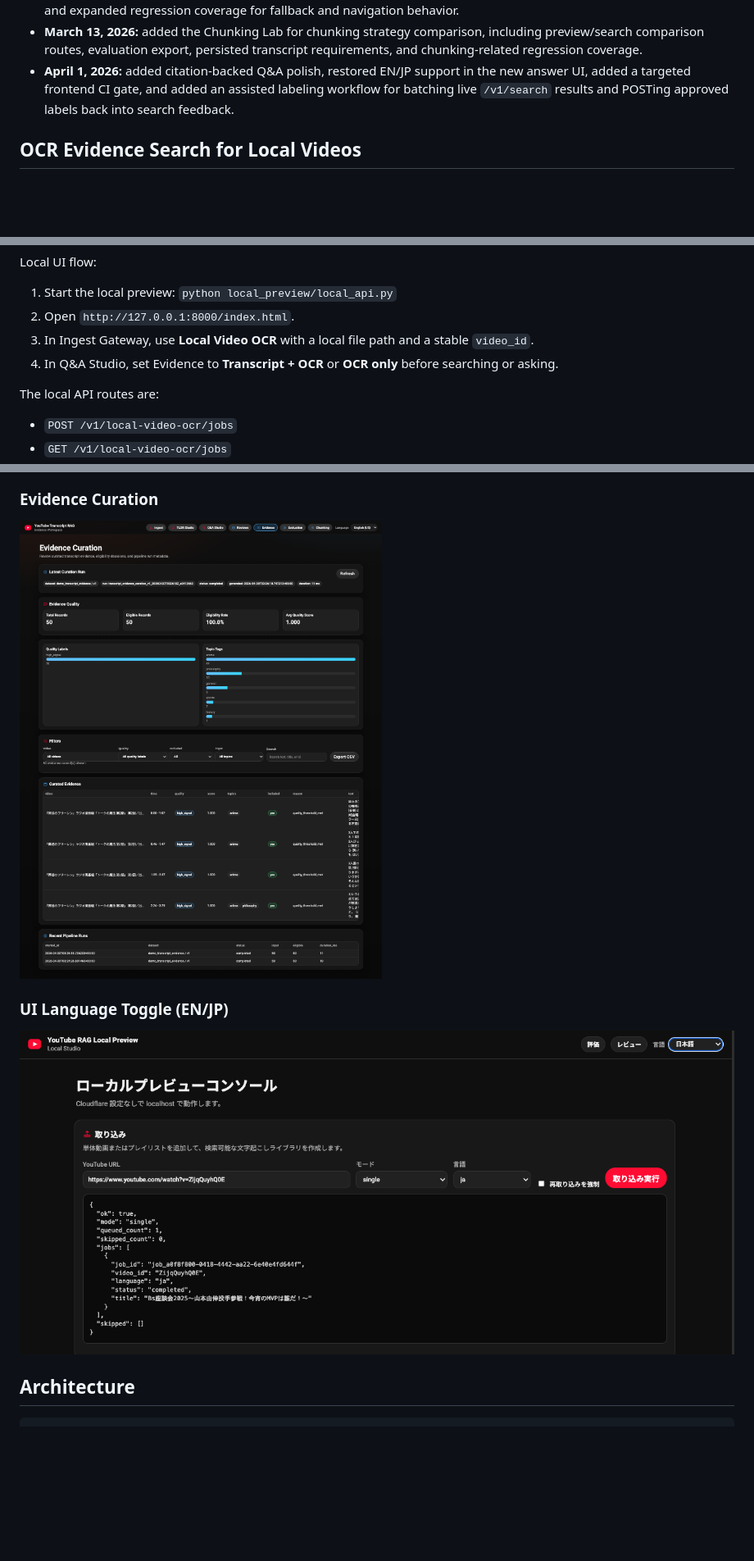
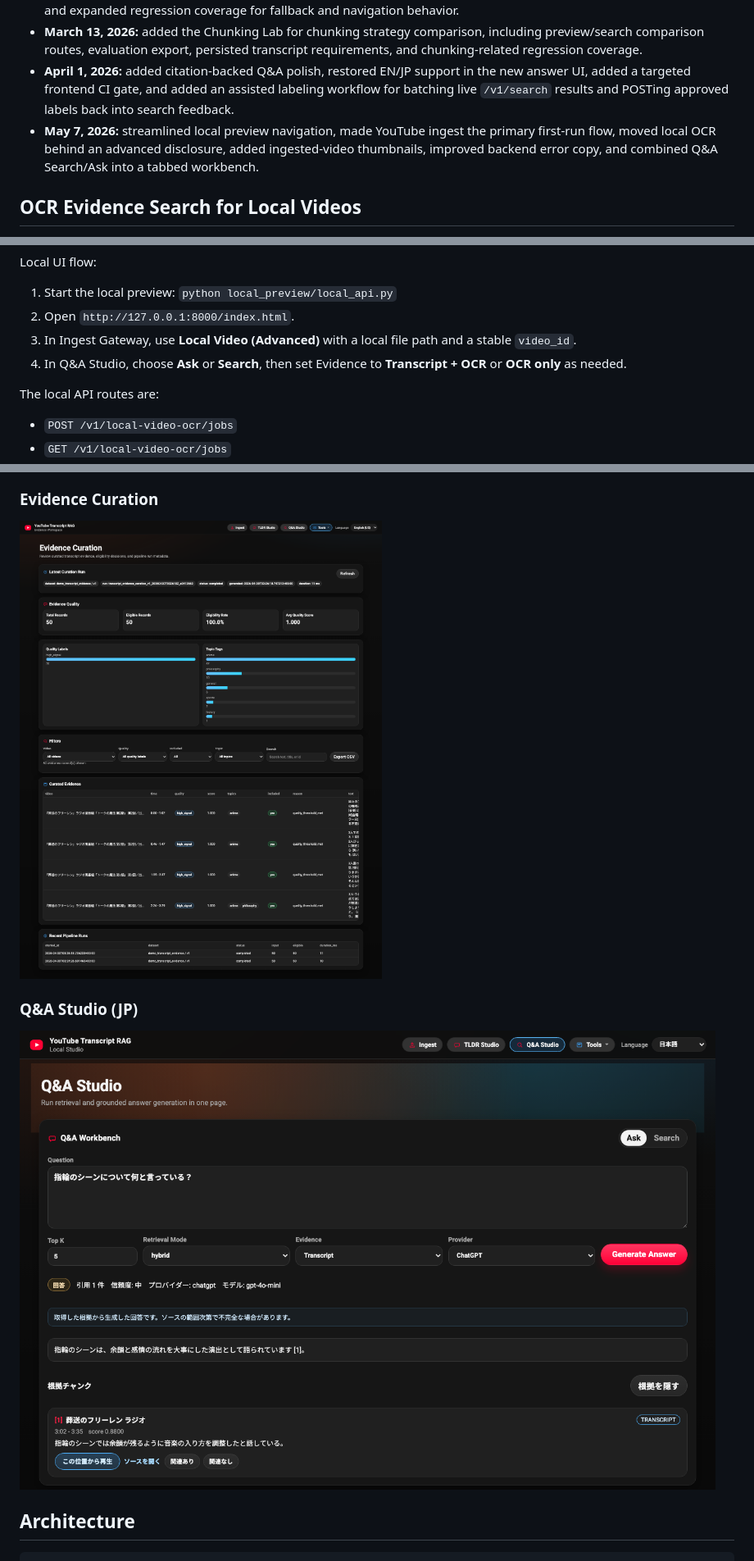
Before and after one commit to mikeh-studio/youtube-transcript-retrieval-lab, a Markdown page: README.md, 3 parts joined by grey strips. Shown at 82% size. Drawn GitHub-style; pictures changed too: docs/media/01-main-console-jp.png, docs/media/04-evidence-curation.png; blank space fills up the shorter version.

```diff
--- a/README.md
+++ b/README.md
@@ -72,6 +72,7 @@ The Q&A and OCR features are extensions on top of that retrieval layer. Citation
 - **March 7, 2026:** added TLDR fallback retry metadata, aligned cross-page header navigation, simplified the ingest hero, and expanded regression coverage for fallback and navigation behavior.
 - **March 13, 2026:** added the Chunking Lab for chunking strategy comparison, including preview/search comparison routes, evaluation export, persisted transcript requirements, and chunking-related regression coverage.
 - **April 1, 2026:** added citation-backed Q&A polish, restored EN/JP support in the new answer UI, added a targeted frontend CI gate, and added an assisted labeling workflow for batching live `/v1/search` results and POSTing approved labels back into search feedback.
+- **May 7, 2026:** streamlined local preview navigation, made YouTube ingest the primary first-run flow, moved local OCR behind an advanced disclosure, added ingested-video thumbnails, improved backend error copy, and combined Q&A Search/Ask into a tabbed workbench.
 
 ## OCR Evidence Search for Local Videos
 
@@ -89,8 +90,8 @@ Local UI flow:
 
 1. Start the local preview: `python local_preview/local_api.py`
 2. Open `http://127.0.0.1:8000/index.html`.
-3. In Ingest Gateway, use **Local Video OCR** with a local file path and a stable `video_id`.
-4. In Q&A Studio, set Evidence to **Transcript + OCR** or **OCR only** before searching or asking.
+3. In Ingest Gateway, use **Local Video (Advanced)** with a local file path and a stable `video_id`.
+4. In Q&A Studio, choose **Ask** or **Search**, then set Evidence to **Transcript + OCR** or **OCR only** as needed.
 
 The local API routes are:
 
@@ -203,5 +204,5 @@ Open:
 
 ![Evidence Curation](docs/media/04-evidence-curation.png)
 
-### UI Language Toggle (EN/JP)
+### Q&A Studio (JP)
 
```
Also changed, not shown: other parts of README.md (+5 -5 lines), docs/multimodal_ocr_design.md (+1 -1 lines), local_preview/README.md (+8 -0 lines), docs/media/01-main-console.png, docs/media/02-evaluation-metrics.png, docs/media/03-run-comparison.png, 10 other files.
